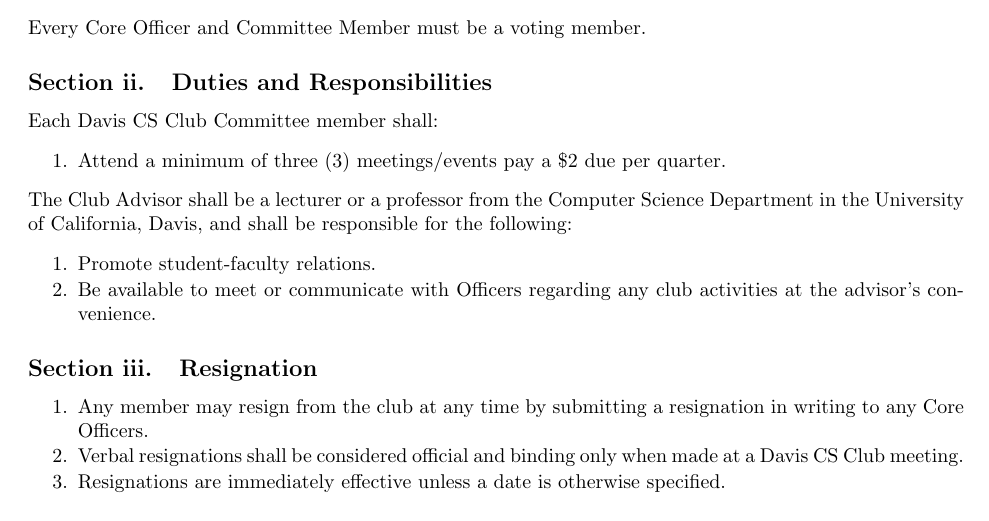
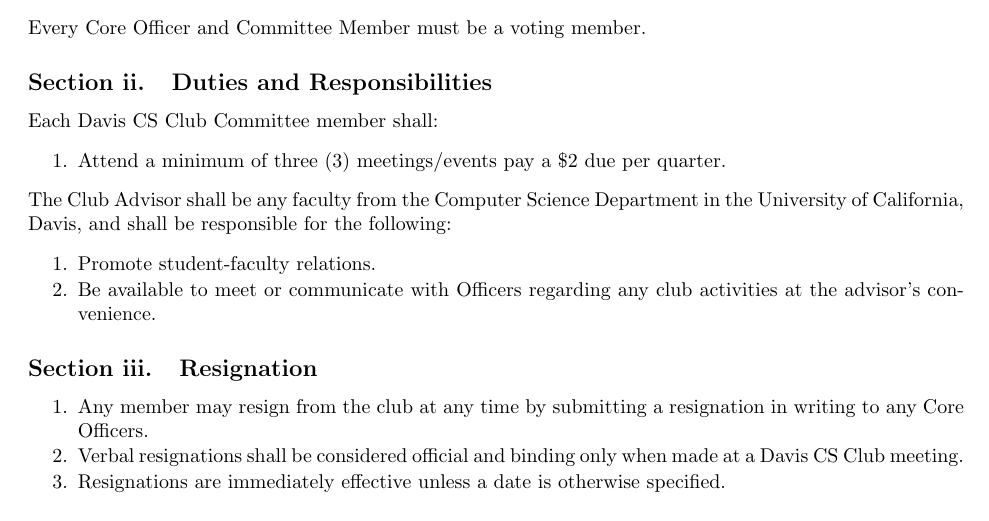
Before and after one commit to DavisCSClub/Bylaws, a LaTeX document (bylaws.tex): part of page 5 of 13, cut so that both start at the same text. Compiled offline with pdfLaTeX; a LaTeX package or settings file that is missing is left out.

Commit message:
Relaxed description of club advisor

```diff
--- a/bylaws.tex
+++ b/bylaws.tex
@@ -137,7 +137,7 @@
 \item Attend a minimum of three (3) meetings/events pay a \$2 due per quarter.
 \end{li}
 
-\noindent The Club Advisor shall be a lecturer or a professor from the Computer Science Department in the University of California, Davis, and shall be responsible for the following:
+\noindent The Club Advisor shall be any faculty from the Computer Science Department in the University of California, Davis, and shall be responsible for the following:
 	\begin{li}
 	\item Promote student-faculty relations.
 	\item Be available to meet or communicate with Officers regarding any club activities at the advisor's convenience.
```
Also changed, not shown: bylaws.pdf.
